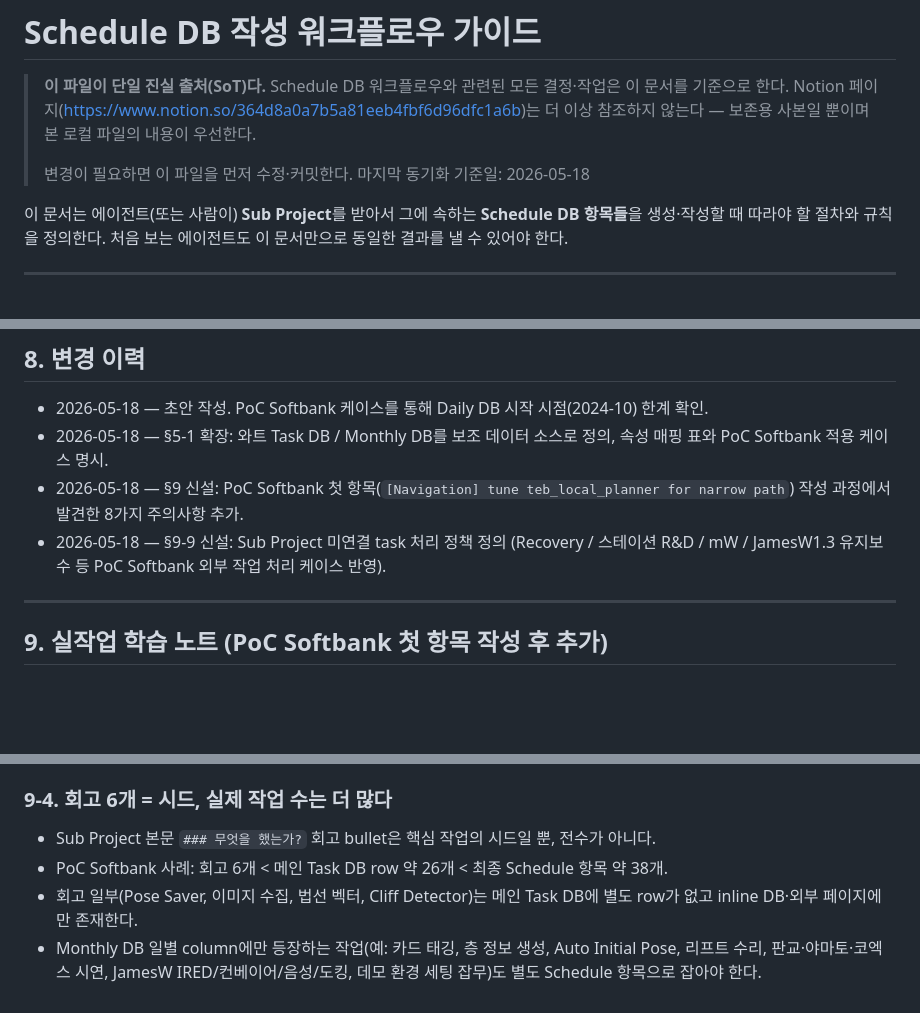
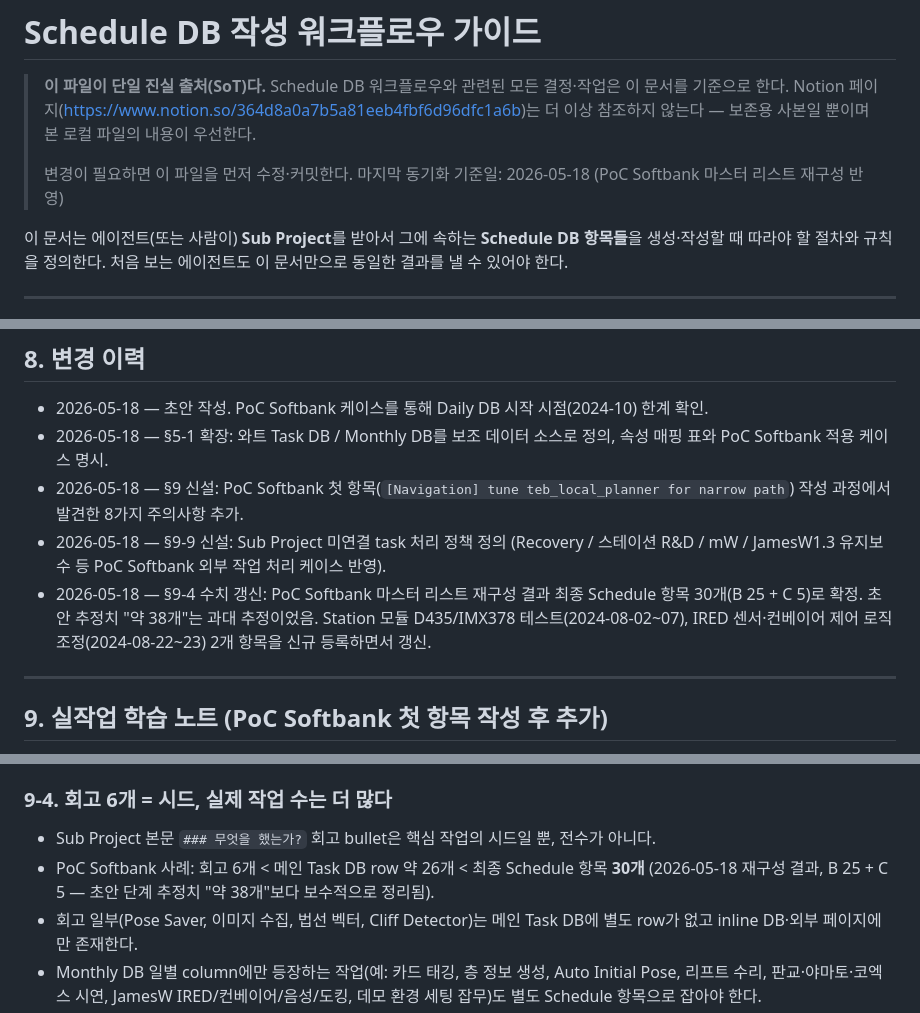
Before and after one commit to wntdev99/notion-file-formatter, a Markdown page: docs/schedule-db-workflow-guide.md, 3 parts joined by grey strips. Rendered like a GitHub page; blank space fills up the shorter version.

Commit message:
docs(guide): finalize PoC Softbank Schedule count to 30 (was estimated ~38)
PoC Softbank Sub Project 마스터 리스트 재구성 결과 최종 30개(B 25 + C 5)로
확정. §9-4 추정치를 실측 결과로 갱신하고, Station D435/IMX378 모듈 테스트
및 IRED 센서·컨베이어 제어 로직 조정 2개 항목 신규 등록 사실을 변경
이력에 기록.

https://claude.ai/code/session_01Wi15GjbTqccWxgbn4UXBoh

```diff
--- a/docs/schedule-db-workflow-guide.md
+++ b/docs/schedule-db-workflow-guide.md
@@ -3,7 +3,7 @@
 > **이 파일이 단일 진실 출처(SoT)다.** Schedule DB 워크플로우와 관련된 모든 결정·작업은 이 문서를 기준으로 한다. Notion 페이지(<https://www.notion.so/364d8a0a7b5a81eeb4fbf6d96dfc1a6b>)는 더 이상 참조하지 않는다 — 보존용 사본일 뿐이며 본 로컬 파일의 내용이 우선한다.
 >
 > 변경이 필요하면 이 파일을 먼저 수정·커밋한다.
-> 마지막 동기화 기준일: 2026-05-18
+> 마지막 동기화 기준일: 2026-05-18 (PoC Softbank 마스터 리스트 재구성 반영)
 
 이 문서는 에이전트(또는 사람이) **Sub Project**를 받아서 그에 속하는 **Schedule DB 항목들**을 생성·작성할 때 따라야 할 절차와 규칙을 정의한다. 처음 보는 에이전트도 이 문서만으로 동일한 결과를 낼 수 있어야 한다.
 
@@ -227,6 +227,7 @@ Daily 기록을 읽고 다음 기준으로 묶는다 (우선순위 순):
 - 2026-05-18 — §5-1 확장: 와트 Task DB / Monthly DB를 보조 데이터 소스로 정의, 속성 매핑 표와 PoC Softbank 적용 케이스 명시.
 - 2026-05-18 — §9 신설: PoC Softbank 첫 항목(`[Navigation] tune teb_local_planner for narrow path`) 작성 과정에서 발견한 8가지 주의사항 추가.
 - 2026-05-18 — §9-9 신설: Sub Project 미연결 task 처리 정책 정의 (Recovery / 스테이션 R&D / mW / JamesW1.3 유지보수 등 PoC Softbank 외부 작업 처리 케이스 반영).
+- 2026-05-18 — §9-4 수치 갱신: PoC Softbank 마스터 리스트 재구성 결과 최종 Schedule 항목 30개(B 25 + C 5)로 확정. 초안 추정치 "약 38개"는 과대 추정이었음. Station 모듈 D435/IMX378 테스트(2024-08-02~07), IRED 센서·컨베이어 제어 로직 조정(2024-08-22~23) 2개 항목을 신규 등록하면서 갱신.
 
 ---
 
@@ -258,7 +259,7 @@ PoC Softbank Sub Project의 첫 Schedule 항목([`[Navigation] tune teb_local_pl
 ### 9-4. 회고 6개 = 시드, 실제 작업 수는 더 많다
 
 - Sub Project 본문 `### 무엇을 했는가?` 회고 bullet은 핵심 작업의 시드일 뿐, 전수가 아니다.
-- PoC Softbank 사례: 회고 6개 < 메인 Task DB row 약 26개 < 최종 Schedule 항목 약 38개.
+- PoC Softbank 사례: 회고 6개 < 메인 Task DB row 약 26개 < 최종 Schedule 항목 **30개** (2026-05-18 재구성 결과, B 25 + C 5 — 초안 단계 추정치 "약 38개"보다 보수적으로 정리됨).
 - 회고 일부(Pose Saver, 이미지 수집, 법선 벡터, Cliff Detector)는 메인 Task DB에 별도 row가 없고 inline DB·외부 페이지에만 존재한다.
 - Monthly DB 일별 column에만 등장하는 작업(예: 카드 태깅, 층 정보 생성, Auto Initial Pose, 리프트 수리, 판교·야마토·코엑스 시연, JamesW IRED/컨베이어/음성/도킹, 데모 환경 세팅 잡무)도 별도 Schedule 항목으로 잡아야 한다.
 
```
